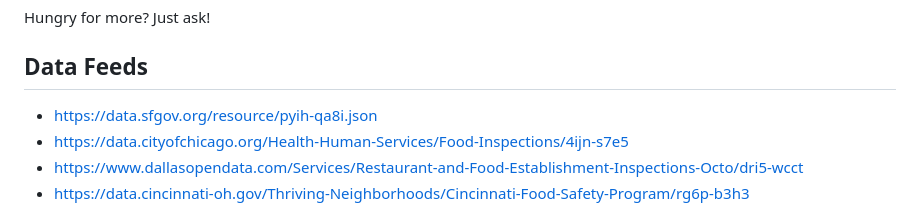
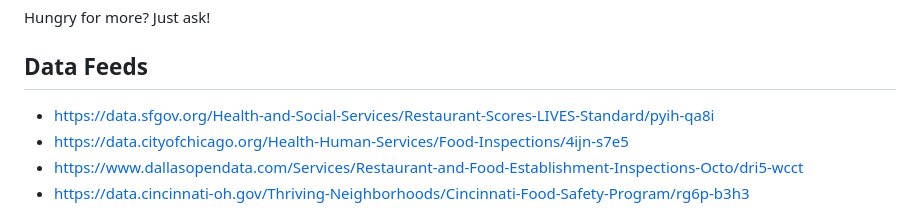
Before and after one commit to harry0878/IS7024, a Markdown page: README.md, the part around the change. Drawn GitHub-style.

Commit message:
Update README.md
Updating Data Feeds

```diff
--- a/README.md
+++ b/README.md
@@ -34,7 +34,7 @@ Hungry for more? Just ask!
 
 ## Data Feeds
 
-- https://data.sfgov.org/resource/pyih-qa8i.json
+- https://data.sfgov.org/Health-and-Social-Services/Restaurant-Scores-LIVES-Standard/pyih-qa8i
 - https://data.cityofchicago.org/Health-Human-Services/Food-Inspections/4ijn-s7e5
 - https://www.dallasopendata.com/Services/Restaurant-and-Food-Establishment-Inspections-Octo/dri5-wcct
 - https://data.cincinnati-oh.gov/Thriving-Neighborhoods/Cincinnati-Food-Safety-Program/rg6p-b3h3
```
